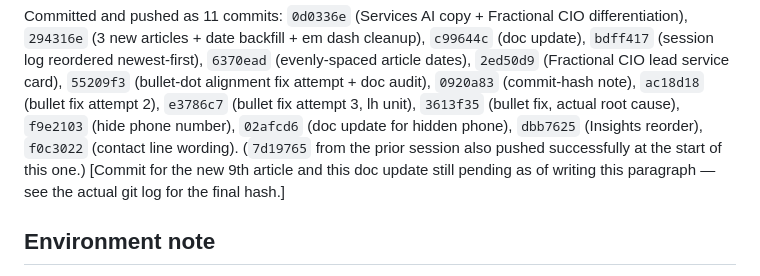
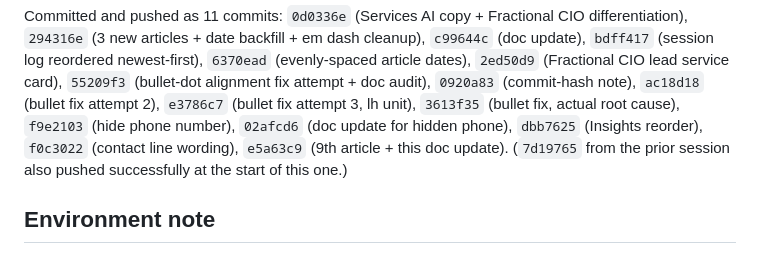
Before and after one commit to ifelse-jeff/if-else-website, a Markdown page: docs/If_Else_Data_Solutions_Context.md, the part around the change. GitHub-like rendering.

Commit message:
Record final commit hash for the 9th-article commit in session log
Co-Authored-By: Claude Sonnet 5 <noreply@anthropic.com>

```diff
--- a/docs/If_Else_Data_Solutions_Context.md
+++ b/docs/If_Else_Data_Solutions_Context.md
@@ -858,10 +858,9 @@ alignment fix attempt + doc audit), `0920a83` (commit-hash note),
 `ac18d18` (bullet fix attempt 2), `e3786c7` (bullet fix attempt 3, lh
 unit), `3613f35` (bullet fix, actual root cause), `f9e2103` (hide phone
 number), `02afcd6` (doc update for hidden phone), `dbb7625` (Insights
-reorder), `f0c3022` (contact line wording). (`7d19765` from the prior
-session also pushed successfully at the start of this one.) [Commit for
-the new 9th article and this doc update still pending as of writing
-this paragraph — see the actual git log for the final hash.]
+reorder), `f0c3022` (contact line wording), `e5a63c9` (9th article + this
+doc update). (`7d19765` from the prior session also pushed successfully
+at the start of this one.)
 
 ## Environment note
 Same OneDrive-related `ENOENT` issue as the prior session when using
```
